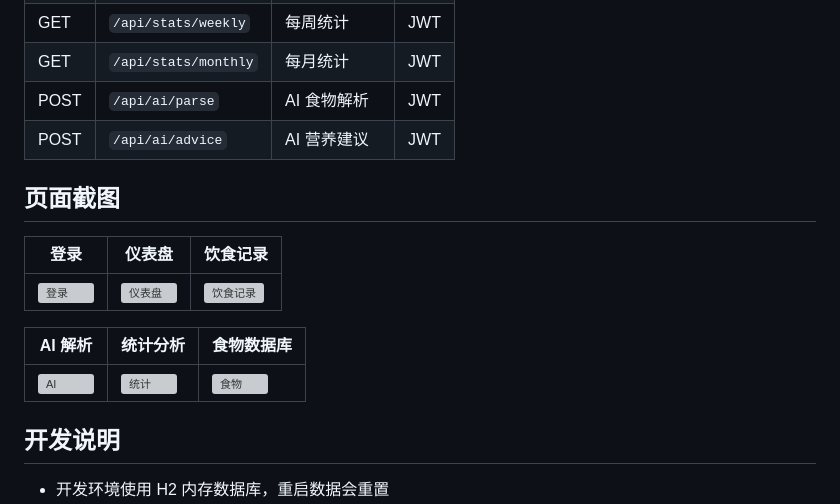
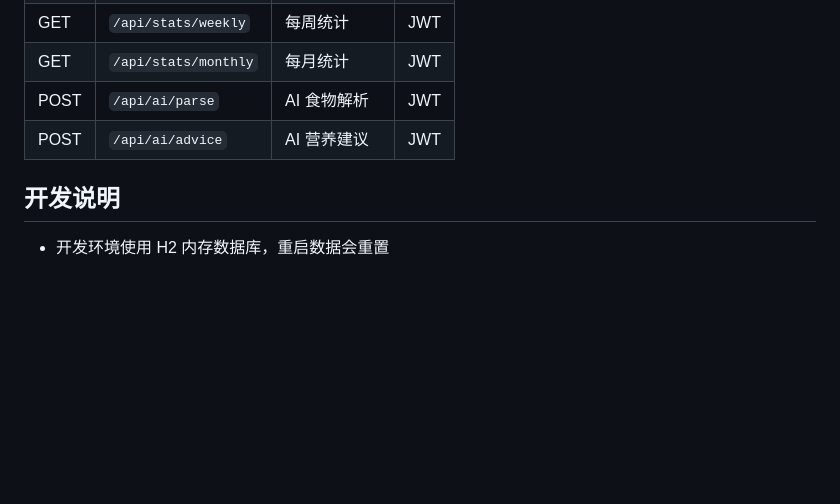
Before and after one commit to 3698h/calorimate, a Markdown page: README.md, the part around the change. GitHub-like rendering; blank space fills up the shorter version; grey boxes are pictures that could not be loaded.

Commit message:
docs: remove non-existent screenshots section

```diff
--- a/README.md
+++ b/README.md
@@ -138,16 +138,6 @@ API Key 请在 [DeepSeek Platform](https://platform.deepseek.com/api_keys) 获
 | POST | `/api/ai/parse` | AI 食物解析 | JWT |
 | POST | `/api/ai/advice` | AI 营养建议 | JWT |
 
-## 页面截图
-
-| 登录 | 仪表盘 | 饮食记录 |
-|------|--------|----------|
-| ![登录](screenshots/login.png) | ![仪表盘](screenshots/dashboard.png) | ![饮食记录](screenshots/diet.png) |
-
-| AI 解析 | 统计分析 | 食物数据库 |
-|---------|----------|------------|
-| ![AI](screenshots/ai.png) | ![统计](screenshots/stats.png) | ![食物](screenshots/food.png) |
-
 ## 开发说明
 
 - 开发环境使用 H2 内存数据库，重启数据会重置
```
